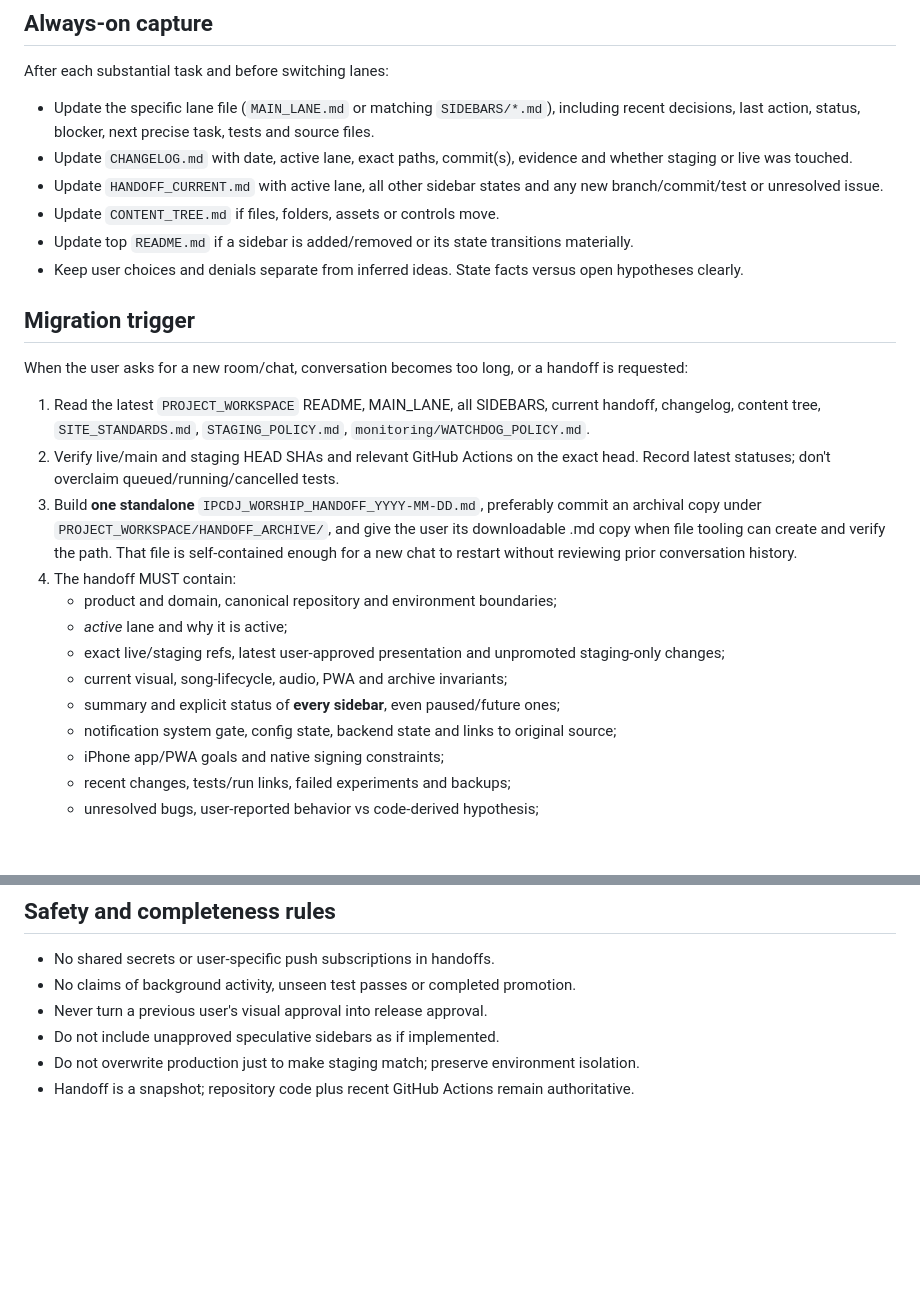
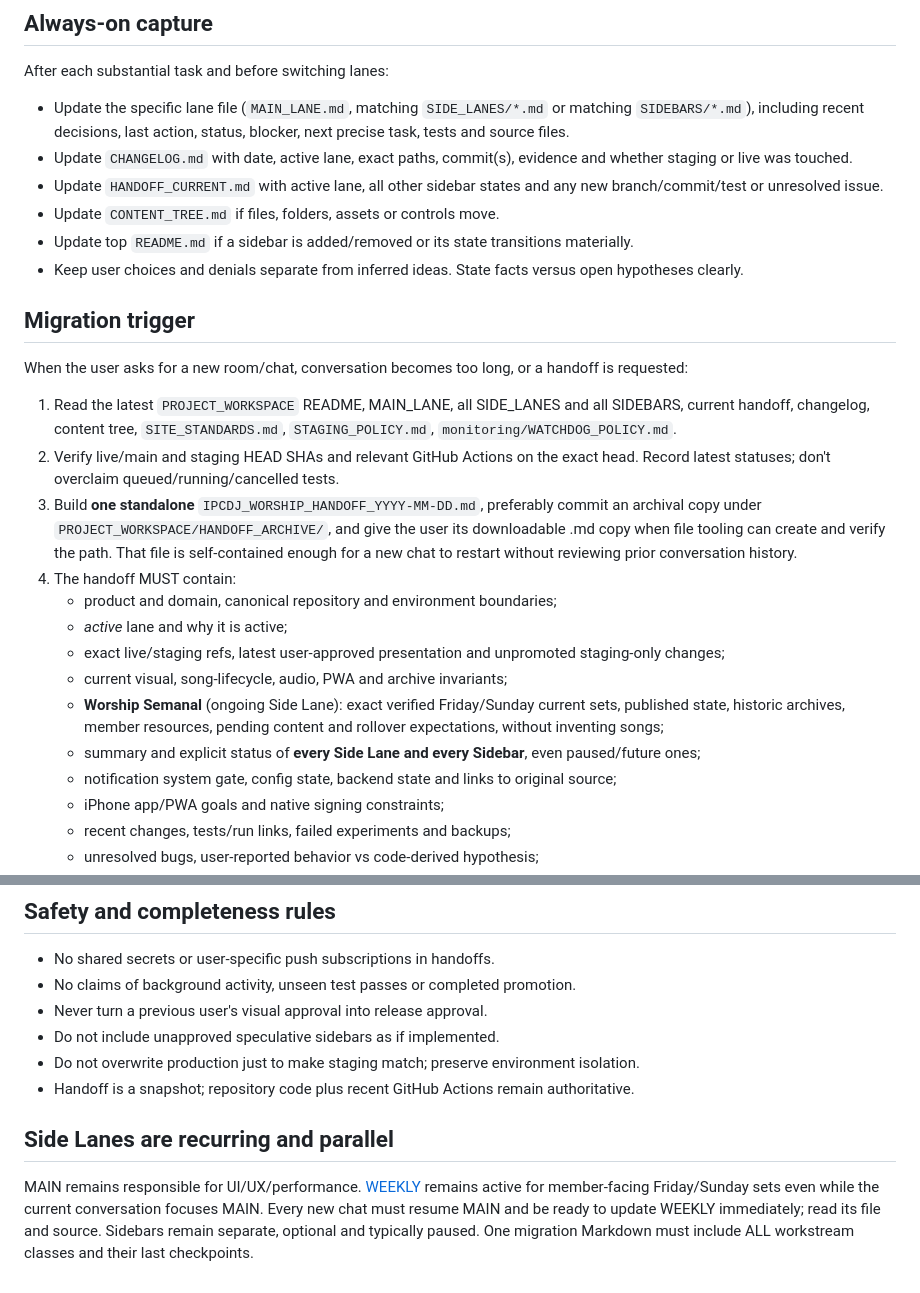
Before and after one commit to irizarryabimael5-ship-it/ipcdj-worship, a Markdown page: PROJECT_WORKSPACE/HANDOFF_PROTOCOL.md, 2 parts joined by grey strips. GitHub-like rendering; blank space fills up the shorter version.

Commit message:
Synchronize workstream and alert status in PROJECT_WORKSPACE/HANDOFF_PROTOCOL.md

```diff
--- a/PROJECT_WORKSPACE/HANDOFF_PROTOCOL.md
+++ b/PROJECT_WORKSPACE/HANDOFF_PROTOCOL.md
@@ -3,7 +3,7 @@ Version: 1 | Established: 2026-10-15 | Applies to this chat and all successor ch
 
 ## Always-on capture
 After each substantial task and before switching lanes:
-- Update the specific lane file (`MAIN_LANE.md` or matching `SIDEBARS/*.md`), including recent decisions, last action, status, blocker, next precise task, tests and source files.
+- Update the specific lane file (`MAIN_LANE.md`, matching `SIDE_LANES/*.md` or matching `SIDEBARS/*.md`), including recent decisions, last action, status, blocker, next precise task, tests and source files.
 - Update `CHANGELOG.md` with date, active lane, exact paths, commit(s), evidence and whether staging or live was touched.
 - Update `HANDOFF_CURRENT.md` with active lane, all other sidebar states and any new branch/commit/test or unresolved issue.
 - Update `CONTENT_TREE.md` if files, folders, assets or controls move.
@@ -12,7 +12,7 @@ After each substantial task and before switching lanes:
 
 ## Migration trigger
 When the user asks for a new room/chat, conversation becomes too long, or a handoff is requested:
-1. Read the latest `PROJECT_WORKSPACE` README, MAIN_LANE, all SIDEBARS, current handoff, changelog, content tree, `SITE_STANDARDS.md`, `STAGING_POLICY.md`, `monitoring/WATCHDOG_POLICY.md`.
+1. Read the latest `PROJECT_WORKSPACE` README, MAIN_LANE, all SIDE_LANES and all SIDEBARS, current handoff, changelog, content tree, `SITE_STANDARDS.md`, `STAGING_POLICY.md`, `monitoring/WATCHDOG_POLICY.md`.
 2. Verify live/main and staging HEAD SHAs and relevant GitHub Actions on the exact head. Record latest statuses; don't overclaim queued/running/cancelled tests.
 3. Build **one standalone** `IPCDJ_WORSHIP_HANDOFF_YYYY-MM-DD.md`, preferably commit an archival copy under `PROJECT_WORKSPACE/HANDOFF_ARCHIVE/`, and give the user its downloadable .md copy when file tooling can create and verify the path. That file is self-contained enough for a new chat to restart without reviewing prior conversation history.
 4. The handoff MUST contain:
@@ -20,7 +20,8 @@ When the user asks for a new room/chat, conversation becomes too long, or a hand
    - *active* lane and why it is active;
    - exact live/staging refs, latest user-approved presentation and unpromoted staging-only changes;
    - current visual, song-lifecycle, audio, PWA and archive invariants;
-   - summary and explicit status of **every sidebar**, even paused/future ones;
+   - **Worship Semanal** (ongoing Side Lane): exact verified Friday/Sunday current sets, published state, historic archives, member resources, pending content and rollover expectations, without inventing songs;
+   - summary and explicit status of **every Side Lane and every Sidebar**, even paused/future ones;
    - notification system gate, config state, backend state and links to original source;
    - iPhone app/PWA goals and native signing constraints;
    - recent changes, tests/run links, failed experiments and backups;
@@ -39,3 +40,6 @@ When the user asks for a new room/chat, conversation becomes too long, or a hand
 - Do not include unapproved speculative sidebars as if implemented.
 - Do not overwrite production just to make staging match; preserve environment isolation.
 - Handoff is a snapshot; repository code plus recent GitHub Actions remain authoritative.
+
+## Side Lanes are recurring and parallel
+MAIN remains responsible for UI/UX/performance. [WEEKLY](SIDE_LANES/WORSHIP_SEMANAL.md) remains active for member-facing Friday/Sunday sets even while the current conversation focuses MAIN. Every new chat must resume MAIN and be ready to update WEEKLY immediately; read its file and source. Sidebars remain separate, optional and typically paused. One migration Markdown must include ALL workstream classes and their last checkpoints.
```
Also changed, not shown: other parts of PROJECT_WORKSPACE/HANDOFF_PROTOCOL.md (+1 -1 lines).
